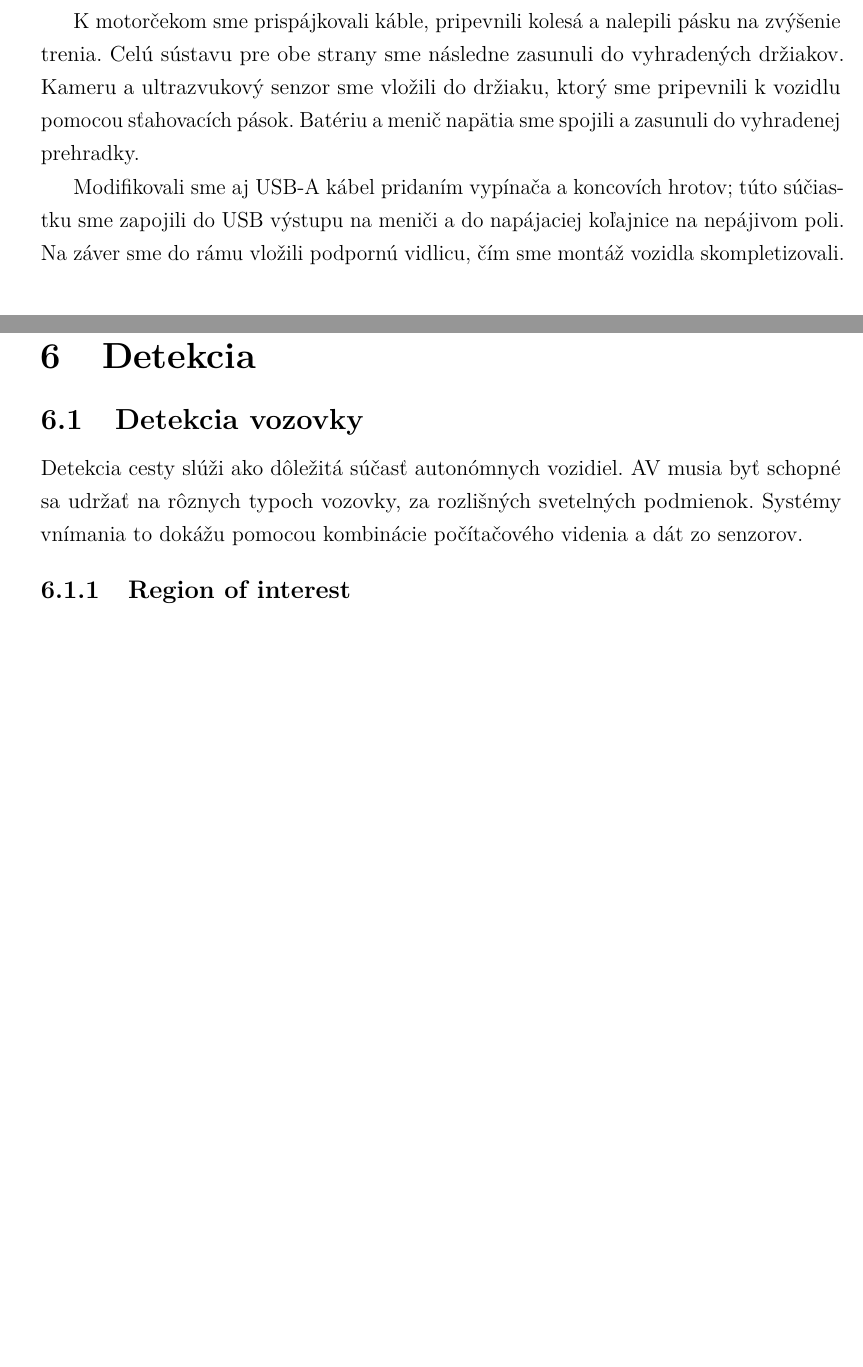
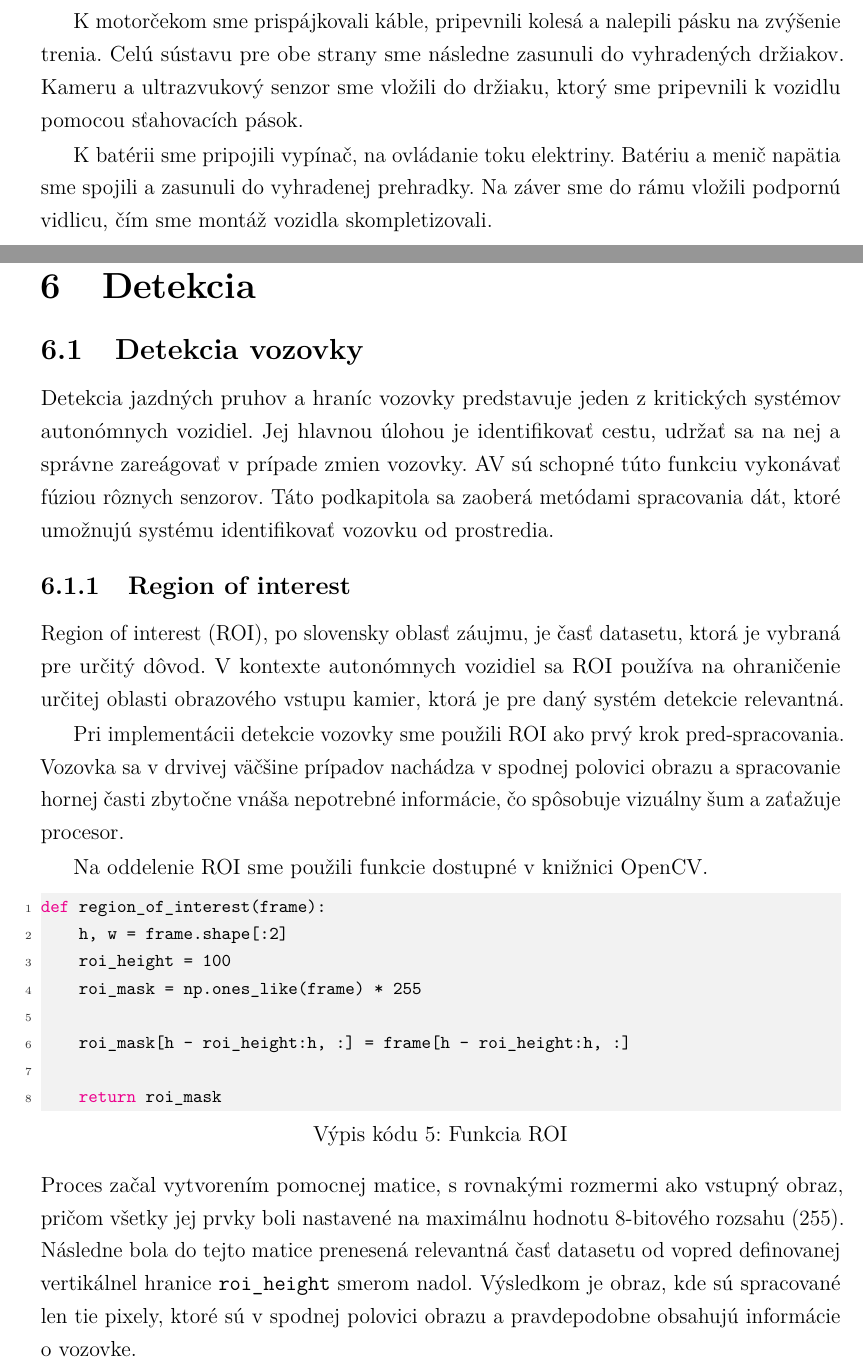
Before and after one commit to ruddpj/BP-AutonomousVehicle, a LaTeX thesis (Thesis/thesis.tex, which reads Thesis/includes/core.tex): two parts of pages 30 and 32 of 41 before the commit and two parts of pages 30 and 32 of 42 after it, joined at a grey line, cut so that both start at the same text, the shorter picture padded with empty space. Compiled offline with pdfLaTeX.

Commit message:
written roi

```diff
--- a/Thesis/includes/core.tex
+++ b/Thesis/includes/core.tex
@@ -256,7 +256,8 @@ Na návrh rámu sme použili softvér Blender -- populárny, všeobecne použív
 Model bol vytlačený na tlačiarni Bambulab A1 mini, použitím filamentu kyseliny polymliečnej (PLA). Na kolesá vozidla sme zasa využili odolnejší polyetyléntereftálat modifikovaný glykolom (PETG).\par
 \subsection{Montovanie vozidla}
 Po získaní všetkých potrebných komponentov sme začali s montážou vozidla. Na prepojenie súčiastok sme použili nepájivé pole a farebne odlíšené vodiče. Jednotlivé elektronické prvky sme zapojili podľa definície pinov v kóde. Nepájivé pole sme na rám vozidla pomocou lepiacej vrstvy na jeho spodnej strane.\par
-K motorčekom sme prispájkovali káble, pripevnili kolesá a nalepili pásku na zvýšenie trenia. Celú sústavu pre obe strany sme následne zasunuli do vyhradených držiakov. Kameru a ultrazvukový senzor sme vložili do držiaku, ktorý sme pripevnili k vozidlu pomocou sťahovacích pások. Batériu a menič napätia sme spojili a zasunuli do vyhradenej prehradky.\par
-Modifikovali sme aj USB-A kábel pridaním vypínača a koncovích hrotov; túto súčiastku sme zapojili do USB výstupu na meniči a do napájaciej koľajnice na nepájivom poli. Na záver sme do rámu vložili podpornú vidlicu, čím sme montáž vozidla skompletizovali.
+K motorčekom sme prispájkovali káble, pripevnili kolesá a nalepili pásku na zvýšenie trenia. Celú sústavu pre obe strany sme následne zasunuli do vyhradených držiakov. Kameru a ultrazvukový senzor sme vložili do držiaku, ktorý sme pripevnili k vozidlu pomocou sťahovacích pások.\par
+K batérii sme pripojili vypínač, na ovládanie toku elektriny. Batériu a menič napätia sme spojili a zasunuli do vyhradenej prehradky. Na záver sme do rámu vložili podpornú vidlicu, čím sme montáž vozidla skompletizovali.
+\newpage
 \begin{figure}[!ht]
 	\centering
@@ -274,8 +276,22 @@ Modifikovali sme aj USB-A kábel pridaním vypínača a koncovích hrotov; túto
 \section{Detekcia}\label{sec:Detekcia}
 \subsection{Detekcia vozovky}
-Detekcia cesty slúži ako dôležitá súčasť autonómnych vozidiel. \acrshort{av} musia byť schopné sa udržať na rôznych typoch vozovky, za rozlišných svetelných podmienok. Systémy vnímania to dokážu pomocou kombinácie počítačového videnia a dát zo senzorov.
+Detekcia jazdných pruhov a hraníc vozovky predstavuje jeden z kritických systémov autonómnych vozidiel. Jej hlavnou úlohou je identifikovať cestu, udržať sa na nej a správne zareágovať v prípade zmien vozovky. \acrshort{av} sú schopné túto funkciu vykonávať fúziou rôznych senzorov. Táto podkapitola sa zaoberá metódami spracovania dát, ktoré umožnujú systému identifikovať vozovku od prostredia.
 \subsubsection{Region of interest}
-\subsubsection{Hľadanie svetlých regiónov}
+\acrfull{roi}, po slovensky oblasť záujmu, je časť datasetu, ktorá je vybraná pre určitý dôvod. V kontexte autonómnych vozidiel sa \acrshort{roi} používa na ohraničenie určitej oblasti obrazového vstupu kamier, ktorá je pre daný systém detekcie relevantná.\par
+Pri implementácii detekcie vozovky sme použili \acrshort{roi} ako prvý krok pred-spracovania. Vozovka sa v drvivej väčšine prípadov nachádza v spodnej polovici obrazu a spracovanie hornej časti zbytočne vnáša nepotrebné informácie, čo spôsobuje vizuálny šum a zaťažuje procesor.\par
+Na oddelenie \acrshort{roi} sme použili funkcie dostupné v knižnici OpenCV.\par
+\begin{lstlisting}[language=Python, caption=Funkcia \acrshort{roi}]
+def region_of_interest(frame):
+    h, w = frame.shape[:2]
+    roi_height = 100
+    roi_mask = np.ones_like(frame) * 255
+
+    roi_mask[h - roi_height:h, :] = frame[h - roi_height:h, :]
+
+    return roi_mask
+\end{lstlisting}
+Proces začal vytvorením pomocnej matice, s rovnakými rozmermi ako vstupný obraz, pričom všetky jej prvky boli nastavené na maximálnu hodnotu 8-bitového rozsahu (255). Následne bola do tejto matice prenesená relevantná časť datasetu od vopred definovanej vertikálnel hranice \verb|roi_height| smerom nadol. Výsledkom je obraz, kde sú spracované len tie pixely, ktoré sú v spodnej polovici obrazu a pravdepodobne obsahujú informácie o vozovke.
+\subsubsection{Hľadanie tmavých regiónov}
 \subsubsection{Hľadanie kontúr vozovky}
 \subsection{Detekcia prekážky}
 \subsubsection{Ultrazvukový senzor}
```
Also changed, not shown: Thesis/includes/glossary.tex (+1 -0 lines), Thesis/includes/core.tex (5 more changed lines), 10 other files.
